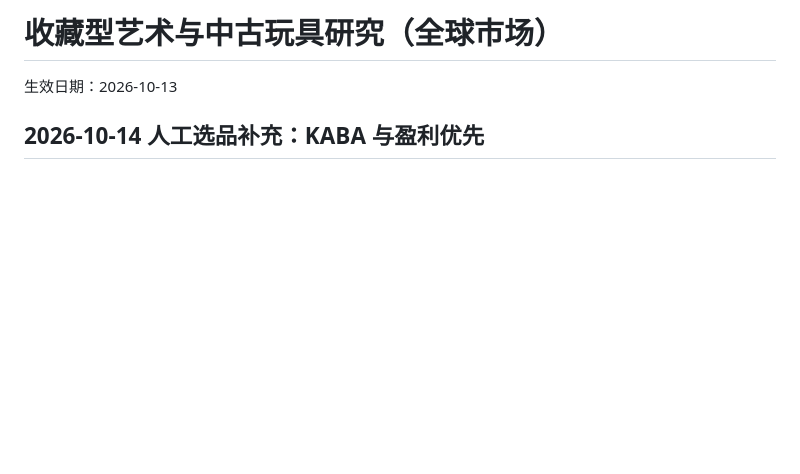
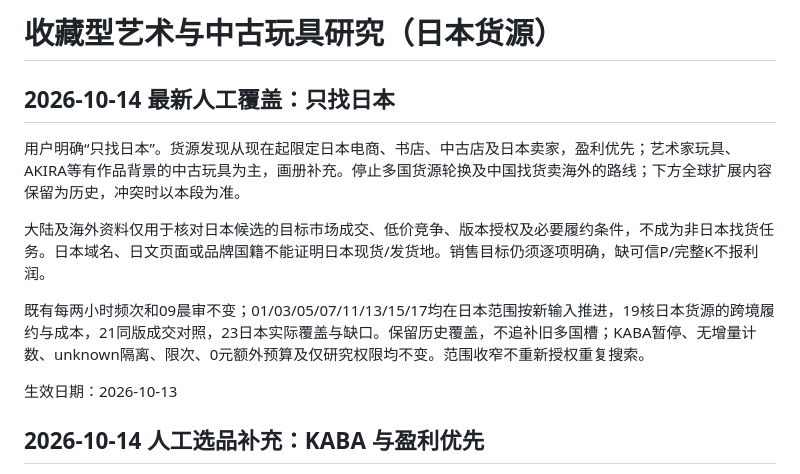
Before and after one commit to peterhuang-coding/jp-us-arb-route, a Markdown page: docs/research/collectible-art-direction.md, the part around the change. Drawn GitHub-style; blank space fills up the shorter version.

Commit message:
docs: narrow sourcing to Japan per user direction

```diff
--- a/docs/research/collectible-art-direction.md
+++ b/docs/research/collectible-art-direction.md
@@ -1,4 +1,12 @@
-# 收藏型艺术与中古玩具研究（全球市场）
+# 收藏型艺术与中古玩具研究（日本货源）
+
+## 2026-10-14 最新人工覆盖：只找日本
+
+用户明确“只找日本”。货源发现从现在起限定日本电商、书店、中古店及日本卖家，盈利优先；艺术家玩具、AKIRA等有作品背景的中古玩具为主，画册补充。停止多国货源轮换及中国找货卖海外的路线；下方全球扩展内容保留为历史，冲突时以本段为准。
+
+大陆及海外资料仅用于核对日本候选的目标市场成交、低价竞争、版本授权及必要履约条件，不成为非日本找货任务。日本域名、日文页面或品牌国籍不能证明日本现货/发货地。销售目标仍须逐项明确，缺可信P/完整K不报利润。
+
+既有每两小时频次和09晨审不变；01/03/05/07/11/13/15/17均在日本范围按新输入推进，19核日本货源的跨境履约与成本，21同版成交对照，23日本实际覆盖与缺口。保留历史覆盖，不追补旧多国槽；KABA暂停、无增量计数、unknown隔离、限次、0元额外预算及仅研究权限均不变。范围收窄不重新授权重复搜索。
 
 生效日期：2026-10-13
 
```
Also changed, not shown: docs/research/crossborder-commerce-2026-10-13.md (+4 -0 lines), docs/research/global-market-coverage.md (+6 -0 lines).
